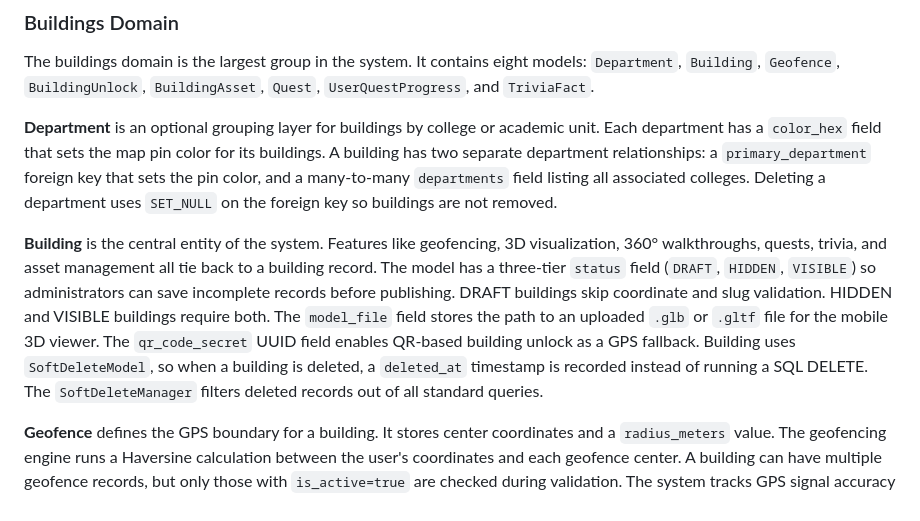
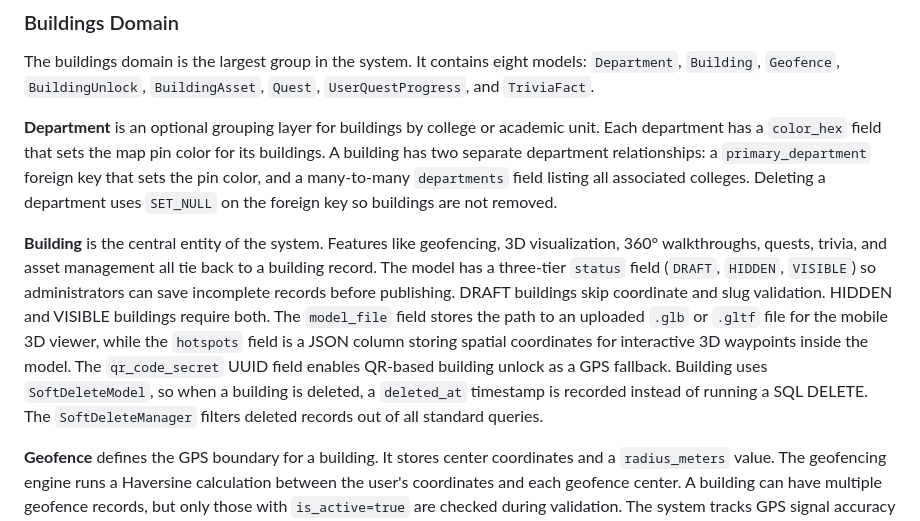
Before and after one commit to Cipher-Syntax/ARQuest, a Markdown page: erd.md, the part around the change. GitHub-like rendering.

```diff
--- a/erd.md
+++ b/erd.md
@@ -358,7 +358,7 @@ The buildings domain is the largest group in the system. It contains eight model
 
 **Department** is an optional grouping layer for buildings by college or academic unit. Each department has a `color_hex` field that sets the map pin color for its buildings. A building has two separate department relationships: a `primary_department` foreign key that sets the pin color, and a many-to-many `departments` field listing all associated colleges. Deleting a department uses `SET_NULL` on the foreign key so buildings are not removed.
 
-**Building** is the central entity of the system. Features like geofencing, 3D visualization, 360° walkthroughs, quests, trivia, and asset management all tie back to a building record. The model has a three-tier `status` field (`DRAFT`, `HIDDEN`, `VISIBLE`) so administrators can save incomplete records before publishing. DRAFT buildings skip coordinate and slug validation. HIDDEN and VISIBLE buildings require both. The `model_file` field stores the path to an uploaded `.glb` or `.gltf` file for the mobile 3D viewer. The `qr_code_secret` UUID field enables QR-based building unlock as a GPS fallback. Building uses `SoftDeleteModel`, so when a building is deleted, a `deleted_at` timestamp is recorded instead of running a SQL DELETE. The `SoftDeleteManager` filters deleted records out of all standard queries.
+**Building** is the central entity of the system. Features like geofencing, 3D visualization, 360° walkthroughs, quests, trivia, and asset management all tie back to a building record. The model has a three-tier `status` field (`DRAFT`, `HIDDEN`, `VISIBLE`) so administrators can save incomplete records before publishing. DRAFT buildings skip coordinate and slug validation. HIDDEN and VISIBLE buildings require both. The `model_file` field stores the path to an uploaded `.glb` or `.gltf` file for the mobile 3D viewer, while the `hotspots` field is a JSON column storing spatial coordinates for interactive 3D waypoints inside the model. The `qr_code_secret` UUID field enables QR-based building unlock as a GPS fallback. Building uses `SoftDeleteModel`, so when a building is deleted, a `deleted_at` timestamp is recorded instead of running a SQL DELETE. The `SoftDeleteManager` filters deleted records out of all standard queries.
 
 **Geofence** defines the GPS boundary for a building. It stores center coordinates and a `radius_meters` value. The geofencing engine runs a Haversine calculation between the user's coordinates and each geofence center. A building can have multiple geofence records, but only those with `is_active=true` are checked during validation. The system tracks GPS signal accuracy and returns a `weak_signal` status when accuracy is worse than 50 meters.
 
```
Also changed, not shown: data-flow.md (+1 -1 lines), user-flow.md (+1 -1 lines).
